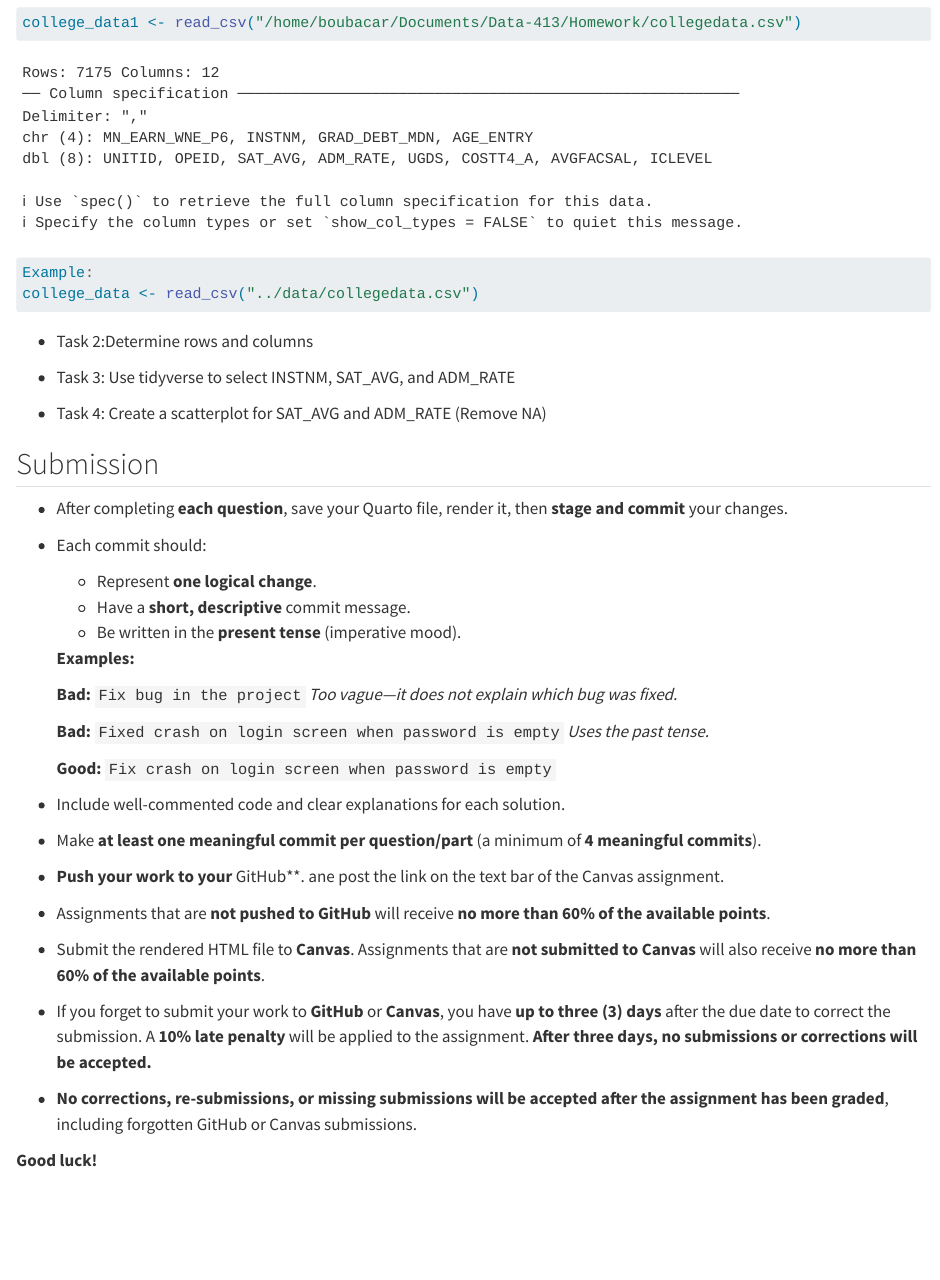
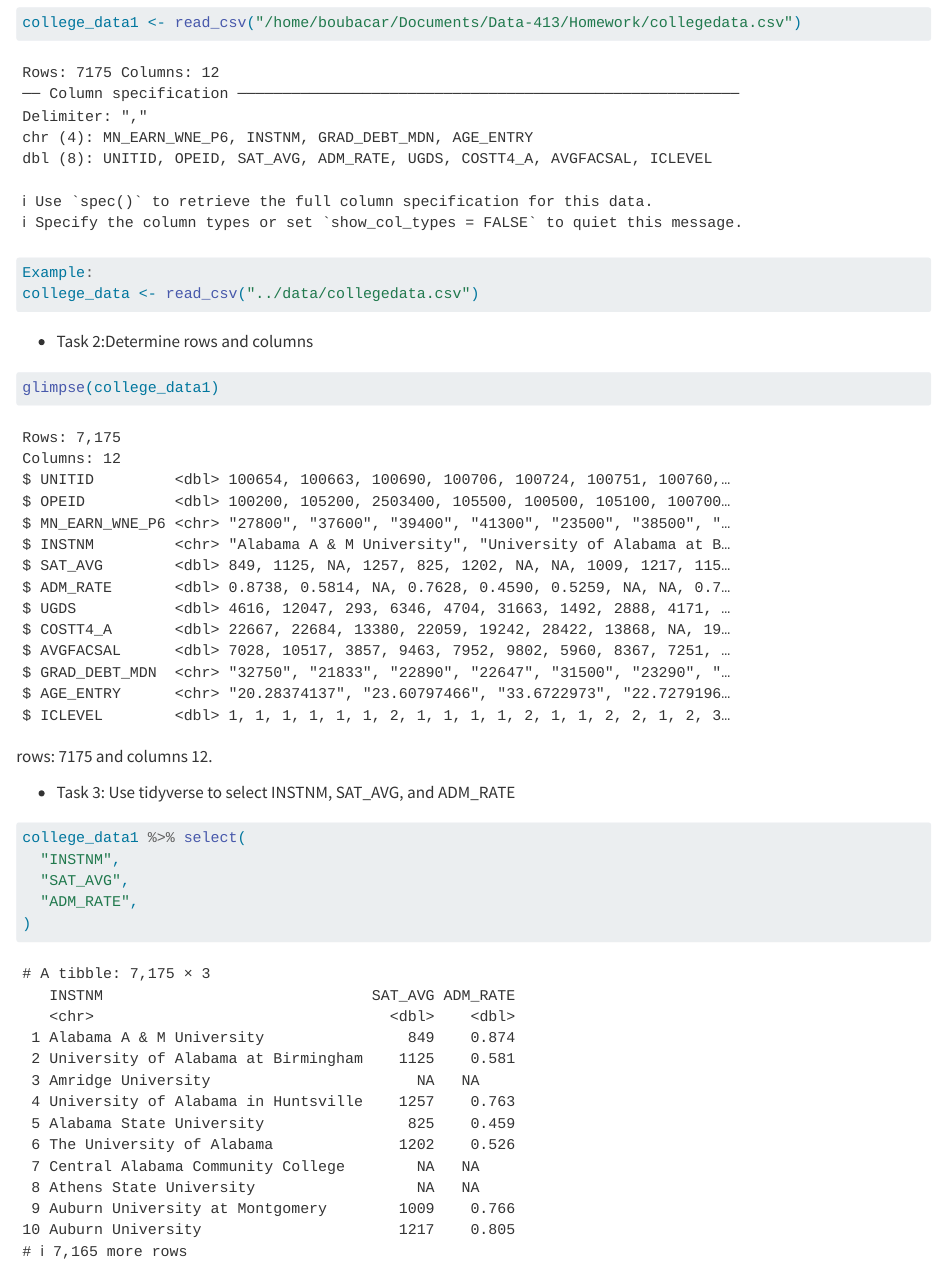
Before and after one commit to bboubacar2/life_exp_bboubacar2, a Quarto document (assignment_1.qmd): the page in a window 1100 px wide, from 1090 px down. Rendered offline with R 4.5, knitr and Pandoc in place of Quarto, with nearby package versions.

Commit message:
I ran the select method for 3 columns

````diff
--- a/assignment_1.qmd
+++ b/assignment_1.qmd
@@ -45,5 +45,15 @@
 ```
 
 - Task 2:Determine rows and columns
+```{r}
+glimpse(college_data1)
+```
+
+ rows: 7175 and columns 12.
 
 - Task 3: Use tidyverse to select INSTNM, SAT_AVG, and ADM_RATE
+```{r}
+college_data1 %>% select(
+  "INSTNM",
+  "SAT_AVG",
+  "ADM_RATE",
````
Also changed, not shown: assignment_1.qmd (8 more changed lines).
